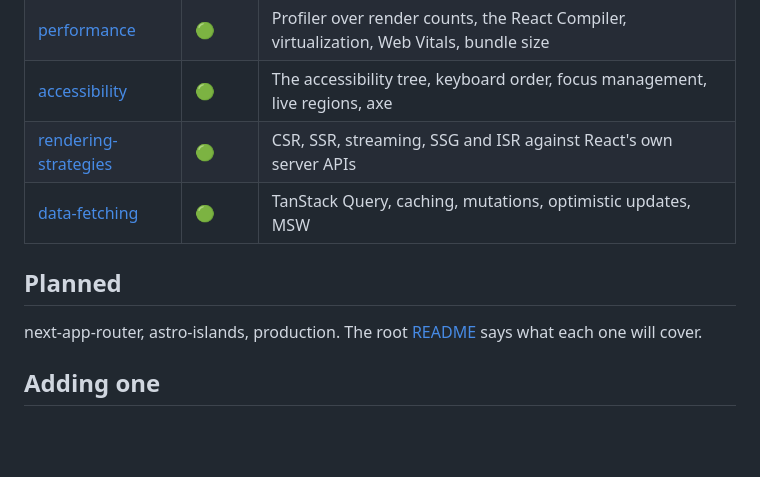
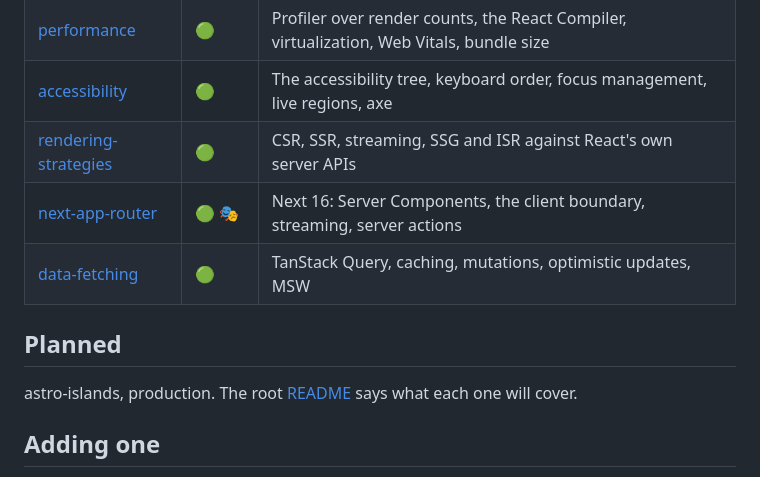
Before and after one commit to alexvervloet/learn-frontend-engineering, a Markdown page: learning/README.md, the part around the change. GitHub-like rendering; blank space fills up the shorter version.

Commit message:
docs: add the next-app-router README

```diff
--- a/learning/README.md
+++ b/learning/README.md
@@ -22,11 +22,12 @@ npm test -- --project <module>
 | [performance](performance/)                   | 🟢    | Profiler over render counts, the React Compiler, virtualization, Web Vitals, bundle size             |
 | [accessibility](accessibility/)               | 🟢    | The accessibility tree, keyboard order, focus management, live regions, axe                          |
 | [rendering-strategies](rendering-strategies/) | 🟢    | CSR, SSR, streaming, SSG and ISR against React's own server APIs                                     |
+| [next-app-router](next-app-router/)           | 🟢 🎭 | Next 16: Server Components, the client boundary, streaming, server actions                           |
 | [data-fetching](data-fetching/)               | 🟢    | TanStack Query, caching, mutations, optimistic updates, MSW                                          |
 
 ## Planned
 
-next-app-router, astro-islands, production. The root [README](../README.md) says what each one
+astro-islands, production. The root [README](../README.md) says what each one
 will cover.
 
 ## Adding one
```
Also changed, not shown: README.md (+4 -3 lines), learning/next-app-router/README.md (added, +109 -0 lines).
